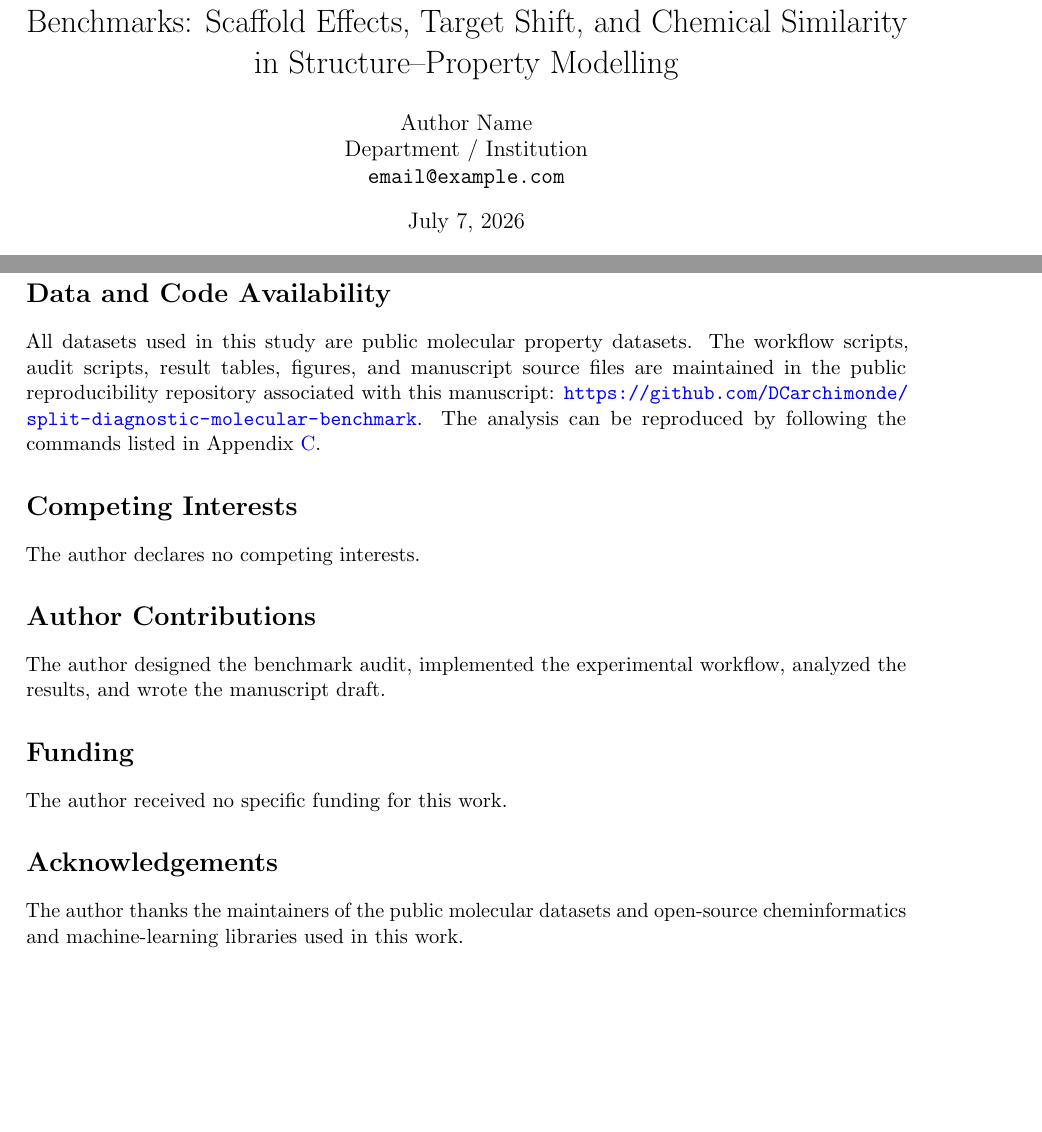
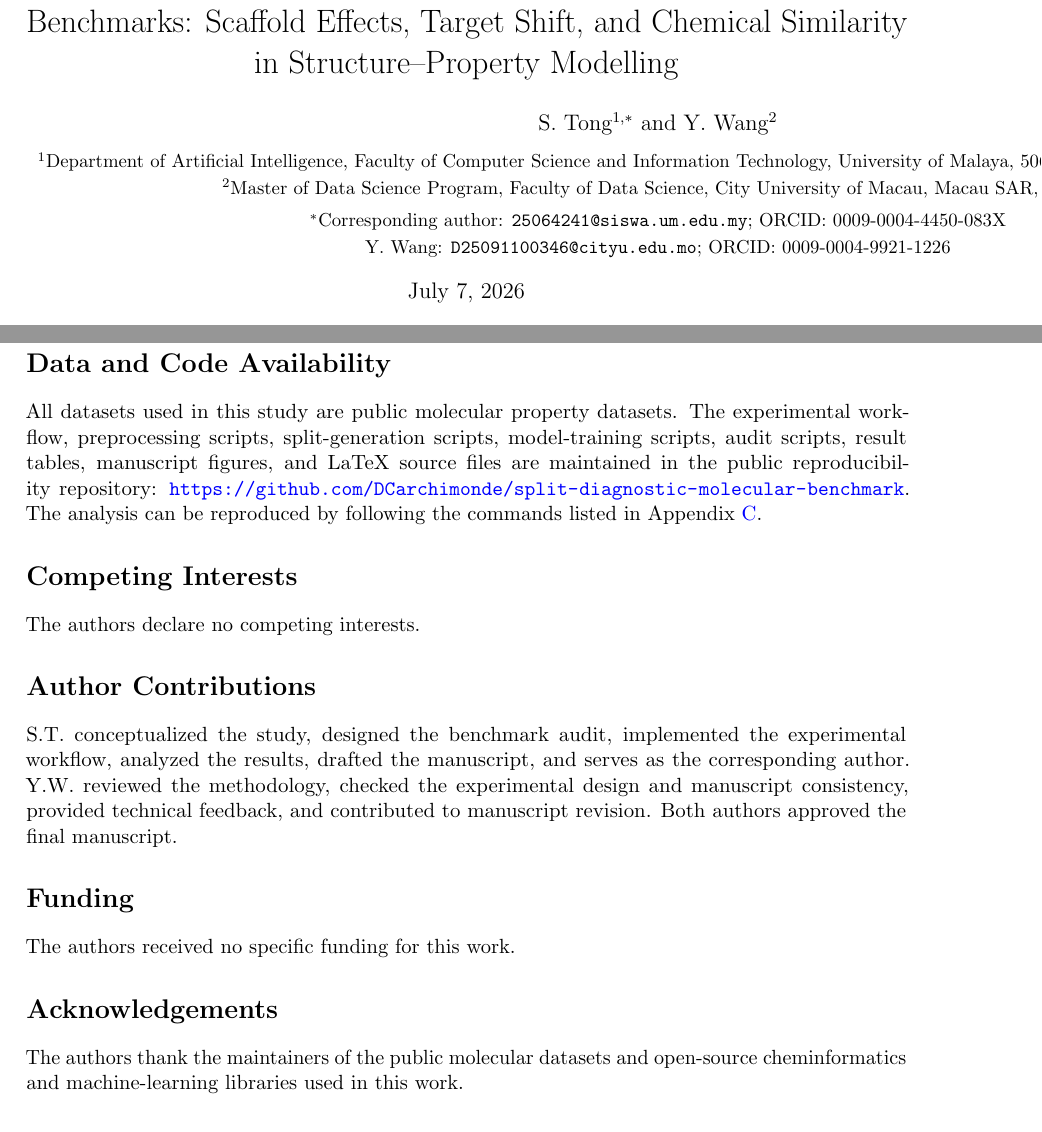
Before and after one commit to DCarchimonde/split-diagnostic-molecular-benchmark, a LaTeX paper (paper1_latex/main.tex, which reads paper1_latex/statements.tex): two parts of pages 1 and 11 of 14, joined at a grey line, cut so that both start at the same text, the shorter picture padded with empty space. Compiled offline with pdfLaTeX.

Commit message:
Add final author information and two-author statements

```diff
--- a/paper1_latex/main.tex
+++ b/paper1_latex/main.tex
@@ -11,7 +11,11 @@
 \usepackage[colorlinks=true,linkcolor=blue,citecolor=blue,urlcolor=blue]{hyperref}
 \graphicspath{{../paper1_leakage_benchmark/figures/}}
 \title{Split-Diagnostic Evaluation of Molecular Property Prediction Benchmarks: Scaffold Effects, Target Shift, and Chemical Similarity in Structure--Property Modelling}
-\author{Author Name\\Department / Institution\\\texttt{email@example.com}}
+\author{S. Tong$^{1,*}$ and Y. Wang$^{2}$\\[0.5em]
+\small $^{1}$Department of Artificial Intelligence, Faculty of Computer Science and Information Technology, University of Malaya, 50603 Kuala Lumpur, Malaysia\\
+\small $^{2}$Master of Data Science Program, Faculty of Data Science, City University of Macau, Macau SAR, China\\[0.3em]
+\small $^{*}$Corresponding author: \texttt{25064241@siswa.um.edu.my}; ORCID: 0009-0004-4450-083X\\
+\small Y. Wang: \texttt{D25091100346@cityu.edu.mo}; ORCID: 0009-0004-9921-1226}
 \date{\today}
 \begin{document}
 \maketitle
--- a/paper1_latex/statements.tex
+++ b/paper1_latex/statements.tex
@@ -1,19 +1,19 @@
 \section*{Data and Code Availability}
 
-All datasets used in this study are public molecular property datasets. The workflow scripts, audit scripts, result tables, figures, and manuscript source files are maintained in the public reproducibility repository associated with this manuscript: \url{https://github.com/DCarchimonde/split-diagnostic-molecular-benchmark}. The analysis can be reproduced by following the commands listed in Appendix~\ref{app:reproducibility}.
+All datasets used in this study are public molecular property datasets. The experimental workflow, preprocessing scripts, split-generation scripts, model-training scripts, audit scripts, result tables, manuscript figures, and LaTeX source files are maintained in the public reproducibility repository: \url{https://github.com/DCarchimonde/split-diagnostic-molecular-benchmark}. The analysis can be reproduced by following the commands listed in Appendix~\ref{app:reproducibility}.
 
 \section*{Competing Interests}
 
-The author declares no competing interests.
+The authors declare no competing interests.
 
 \section*{Author Contributions}
 
-The author designed the benchmark audit, implemented the experimental workflow, analyzed the results, and wrote the manuscript draft.
+S.T. conceptualized the study, designed the benchmark audit, implemented the experimental workflow, analyzed the results, drafted the manuscript, and serves as the corresponding author. Y.W. reviewed the methodology, checked the experimental design and manuscript consistency, provided technical feedback, and contributed to manuscript revision. Both authors approved the final manuscript.
 
 \section*{Funding}
 
-The author received no specific funding for this work.
+The authors received no specific funding for this work.
 
 \section*{Acknowledgements}
 
-The author thanks the maintainers of the public molecular datasets and open-source cheminformatics and machine-learning libraries used in this work.
+The authors thank the maintainers of the public molecular datasets and open-source cheminformatics and machine-learning libraries used in this work.
```
